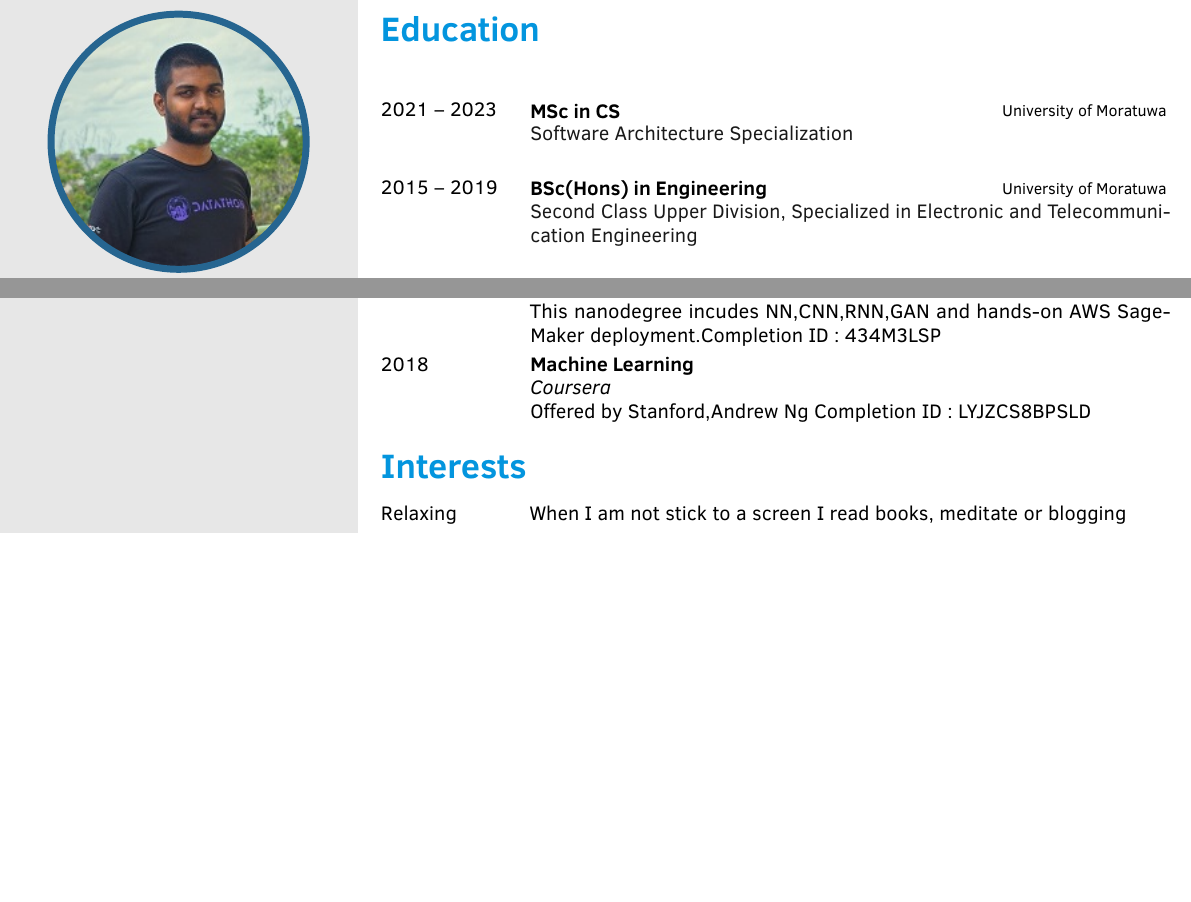
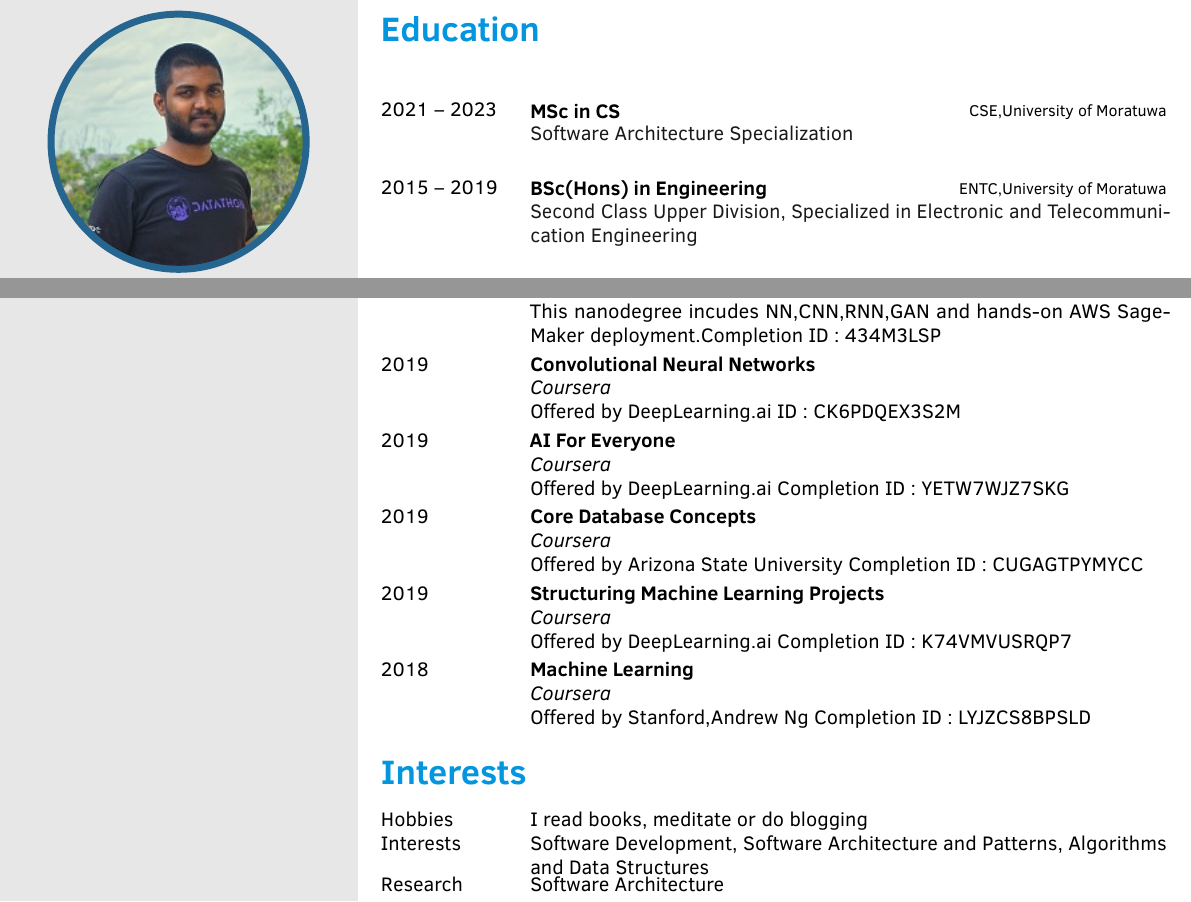
Before and after one commit to isurunuwanthilaka/isurunuwanthilaka.github.io, a LaTeX CV (docs/cv/resume.tex): two parts of pages 1 and 2 of 2, joined at a grey line, cut so that both start at the same text, the shorter picture padded with empty space. The pictures show the PDF file docs/cv/resume.pdf that the author committed with the source.

Commit message:
update resume

```diff
--- a/docs/cv/resume.tex
+++ b/docs/cv/resume.tex
@@ -157,9 +157,9 @@
 
 \cvsection{Education}
 \begin{cvtable}[3]
-	\cvitem{2021 -- 2023}{MSc in CS}{University of Moratuwa}
+	\cvitem{2021 -- 2023}{MSc in CS}{CSE,University of Moratuwa}
 	{Software Architecture Specialization}
-	\cvitem{2015 -- 2019}{BSc(Hons) in Engineering}{University of Moratuwa}
+	\cvitem{2015 -- 2019}{BSc(Hons) in Engineering}{ENTC,University of Moratuwa}
 	{Second Class Upper Division, Specialized in Electronic and Telecommunication Engineering}
 	\cvitem{2014}{GCE Advanced Level}{Ananda College,Colombo 10}
 	{Placed 36th in the island and 11th in the Colombo District, 4 A passes Combined Mathematics, Physics, Chemistry, General English}
@@ -216,12 +216,18 @@
 \cvsection{Certifications}
 \begin{cvtable}
 	\cvpubitem{Deep Learning Nanodegree}{Udacity}{This nanodegree incudes NN,CNN,RNN,GAN and hands-on AWS SageMaker deployment.Completion ID : \href{https://graduation.udacity.com/confirm/434M3LSP}{434M3LSP}}{2020}
+	\cvpubitem{Convolutional Neural Networks}{Coursera}{Offered by DeepLearning.ai ID : \href{https://www.coursera.org/account/accomplishments/verify/CK6PDQEX3S2M}{CK6PDQEX3S2M}}{2019}
+	\cvpubitem{AI For Everyone}{Coursera}{Offered by DeepLearning.ai Completion ID : \href{https://www.coursera.org/account/accomplishments/verify/YETW7WJZ7SKG}{YETW7WJZ7SKG}}{2019}
+	\cvpubitem{Core Database Concepts}{Coursera}{Offered by Arizona State University Completion ID : \href{https://www.coursera.org/account/accomplishments/verify/CUGAGTPYMYCC}{CUGAGTPYMYCC}}{2019}
+	\cvpubitem{Structuring Machine Learning Projects}{Coursera}{Offered by DeepLearning.ai Completion ID : \href{https://www.coursera.org/account/accomplishments/verify/K74VMVUSRQP7}{K74VMVUSRQP7}}{2019}
 	\cvpubitem{Machine Learning}{Coursera}{Offered by Stanford,Andrew Ng Completion ID : \href{https://www.coursera.org/account/accomplishments/verify/LYJZCS8BPSLD}{LYJZCS8BPSLD}}{2018}
 \end{cvtable}
 
 \cvsection{Interests}
 \begin{cvtable}
-	\cvitemshort{Relaxing}{When I am not stick to a screen I read books, meditate or blogging}
+	\cvitemshort{Hobbies}{I read books, meditate or do blogging}
+	\cvitemshort{Interests}{Software Development, Software Architecture and Patterns, Algorithms and Data Structures}
+	\cvitemshort{Research}{Software Architecture}
 \end{cvtable}
 
 \end{document}
```
Also changed, not shown: docs/cv/resume.pdf.
